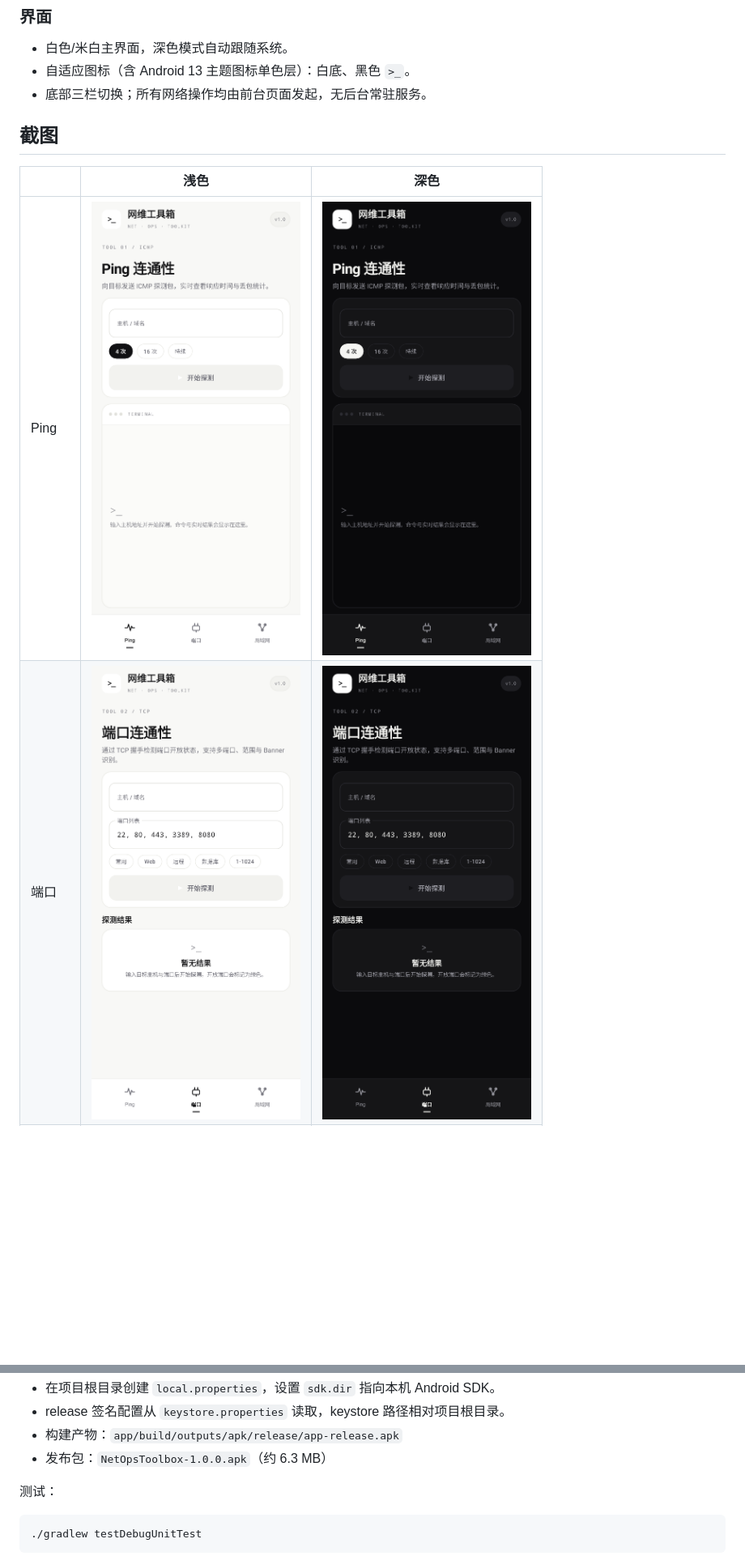
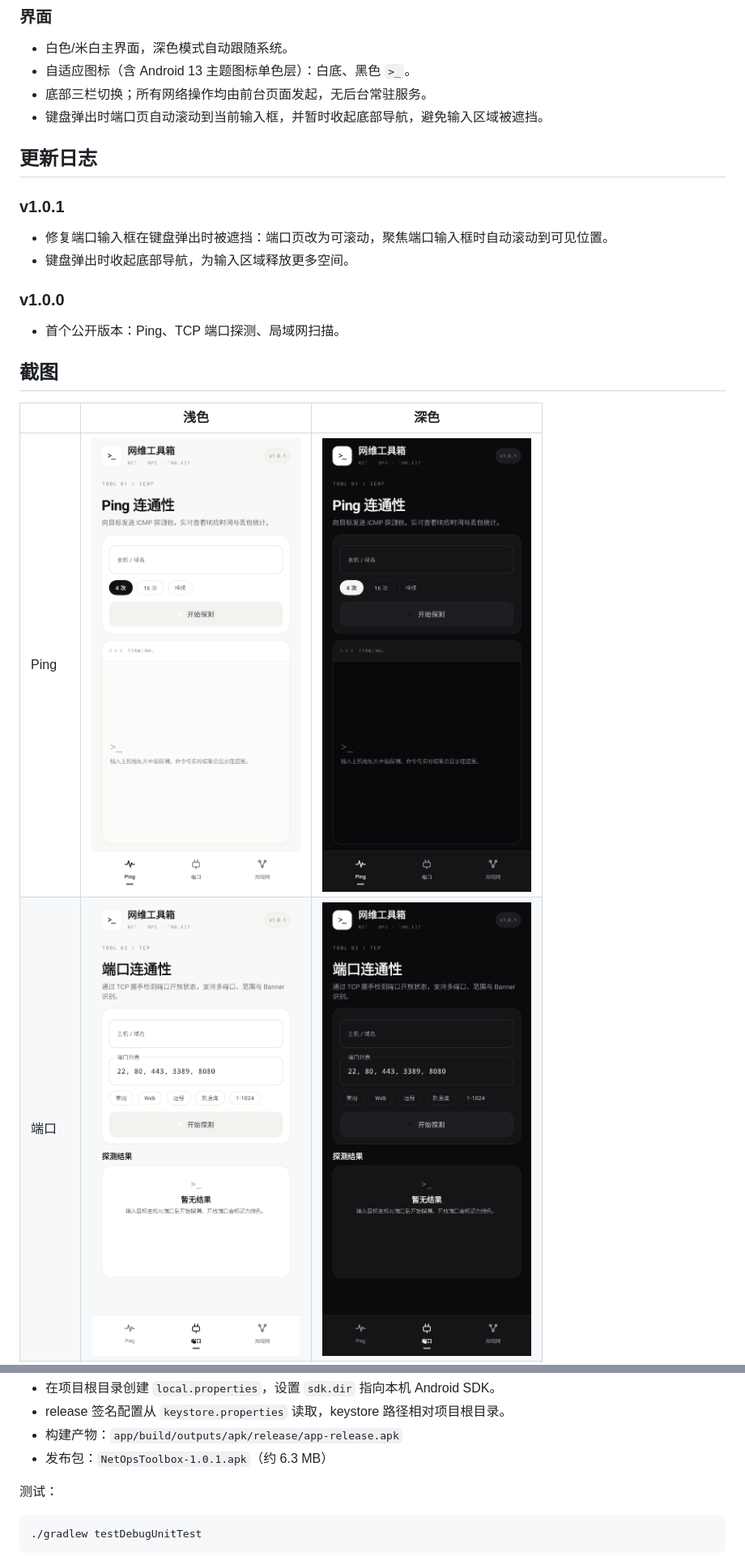
Before and after one commit to joah9806/netops-toolbox, a Markdown page: README.md, 2 parts joined by grey strips. Shown at 81% size. Drawn GitHub-style; pictures changed too: docs/screenshots/01-ping-light.png, docs/screenshots/02-ports-light.png, docs/screenshots/04-ping-dark.png; blank space fills up the shorter version.

```diff
--- a/README.md
+++ b/README.md
@@ -34,6 +34,16 @@
 - 白色/米白主界面，深色模式自动跟随系统。
 - 自适应图标（含 Android 13 主题图标单色层）：白底、黑色 `>_`。
 - 底部三栏切换；所有网络操作均由前台页面发起，无后台常驻服务。
+- 键盘弹出时端口页自动滚动到当前输入框，并暂时收起底部导航，避免输入区域被遮挡。
+
+## 更新日志
+
+### v1.0.1
+- 修复端口输入框在键盘弹出时被遮挡：端口页改为可滚动，聚焦端口输入框时自动滚动到可见位置。
+- 键盘弹出时收起底部导航，为输入区域释放更多空间。
+
+### v1.0.0
+- 首个公开版本：Ping、TCP 端口探测、局域网扫描。
 
 ## 截图
 
@@ -90,7 +100,7 @@ gradle assembleRelease
 - 在项目根目录创建 `local.properties`，设置 `sdk.dir` 指向本机 Android SDK。
 - release 签名配置从 `keystore.properties` 读取，keystore 路径相对项目根目录。
 - 构建产物：`app/build/outputs/apk/release/app-release.apk`
-- 发布包：`NetOpsToolbox-1.0.0.apk`（约 6.3 MB）
+- 发布包：`NetOpsToolbox-1.0.1.apk`（约 6.3 MB）
 
 测试：
 
```
Also changed, not shown: other parts of README.md (+5 -5 lines), docs/screenshots/03-lan-light.png, docs/screenshots/06-lan-dark.png, 4 other files.
